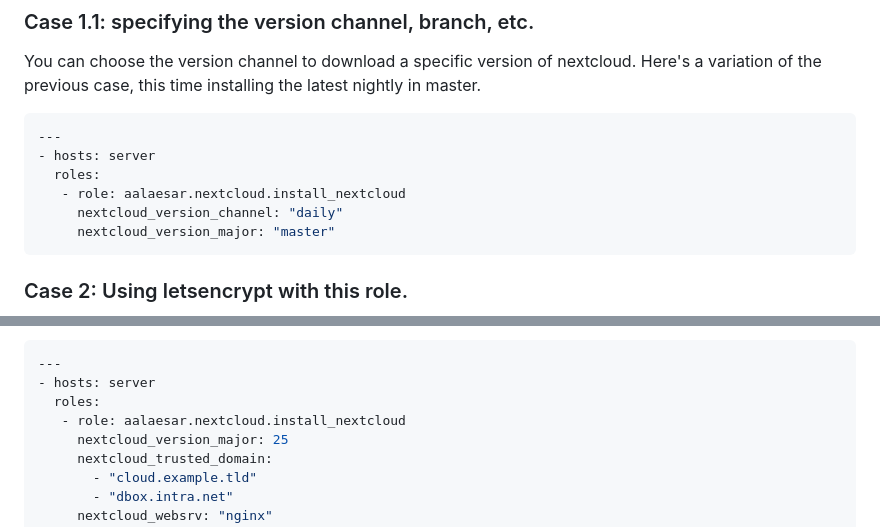
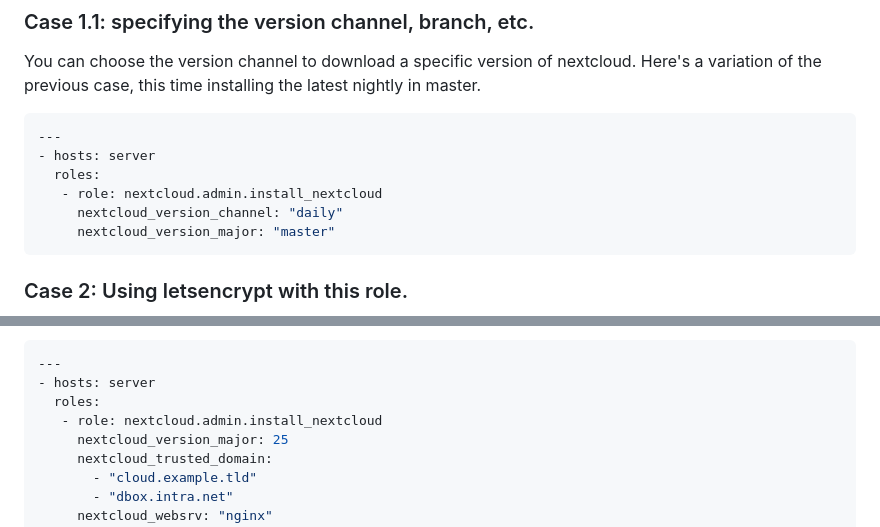
Before and after one commit to nextcloud/ansible-collection-nextcloud-admin, a Markdown page: roles/install_nextcloud/README.md, 2 parts joined by grey strips. GitHub-like rendering.

````diff
--- a/roles/install_nextcloud/README.md
+++ b/roles/install_nextcloud/README.md
@@ -584,7 +584,7 @@ You can choose the version channel to download a specific version of nextcloud.
 ---
 - hosts: server
   roles:
-   - role: aalaesar.nextcloud.install_nextcloud
+   - role: nextcloud.admin.install_nextcloud
      nextcloud_version_channel: "daily"
      nextcloud_version_major: "master"
 ```
@@ -634,7 +634,7 @@ He can run the role with the following variables to install Nextcloud accordingl
 ---
 - hosts: server
   roles:
-   - role: aalaesar.nextcloud.install_nextcloud
+   - role: nextcloud.admin.install_nextcloud
      nextcloud_version_major: 25
      nextcloud_trusted_domain:
        - "cloud.example.tld"
````
Also changed, not shown: other parts of roles/install_nextcloud/README.md (+4 -4 lines).
